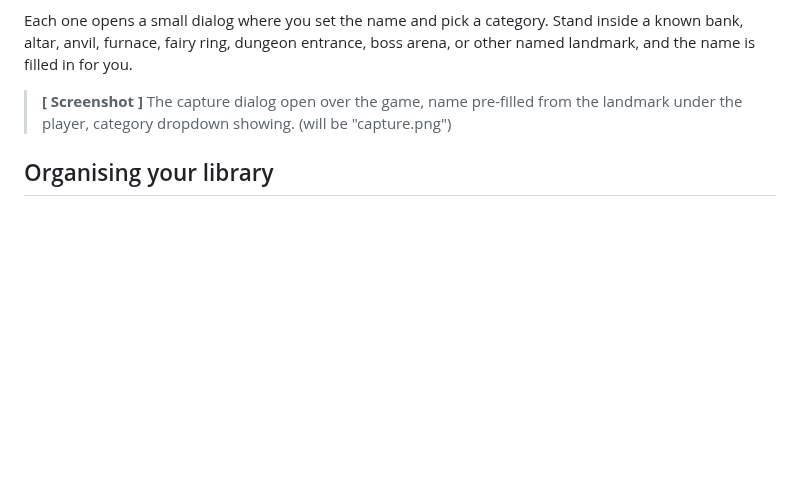
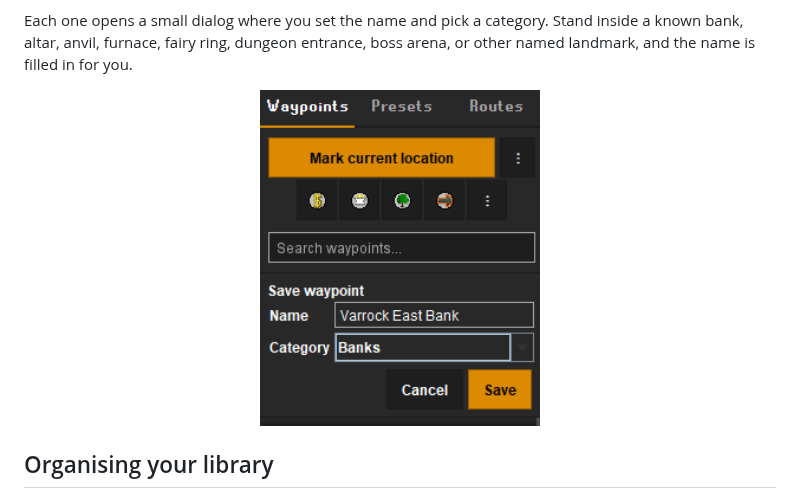
Before and after one commit to Mitchole/waypointer, a Markdown page: README.md, the part around one of its changes. Drawn GitHub-style; pictures changed too: images/capture.png (added); blank space fills up the shorter version.

```diff
--- a/README.md
+++ b/README.md
@@ -74,7 +82,9 @@ Each one opens a small dialog where you set the name and pick a category. Stand
 bank, altar, anvil, furnace, fairy ring, dungeon entrance, boss arena, or other named
 landmark, and the name is filled in for you.
 
-> **[ Screenshot ]** The capture dialog open over the game, name pre-filled from the landmark under the player, category dropdown showing. (will be "capture.png")
+<p align="center">
+  <img src="images/capture.png" alt="The capture dialog with the name pre-filled from the landmark under the player and the category dropdown showing" width="280">
+</p>
 
 ## Organising your library
 
```
Also changed, not shown: other parts of README.md (+20 -8 lines), images/editor.png (added), images/panel.png (added), images/presets.png (added), images/route.png (added), images/waypointer-iconpng.png (renamed from waypointer-iconpng.png), 1 other file.
